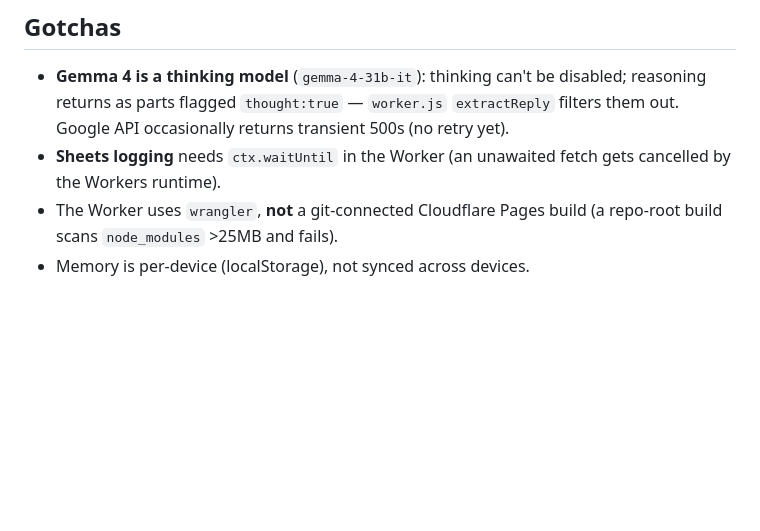
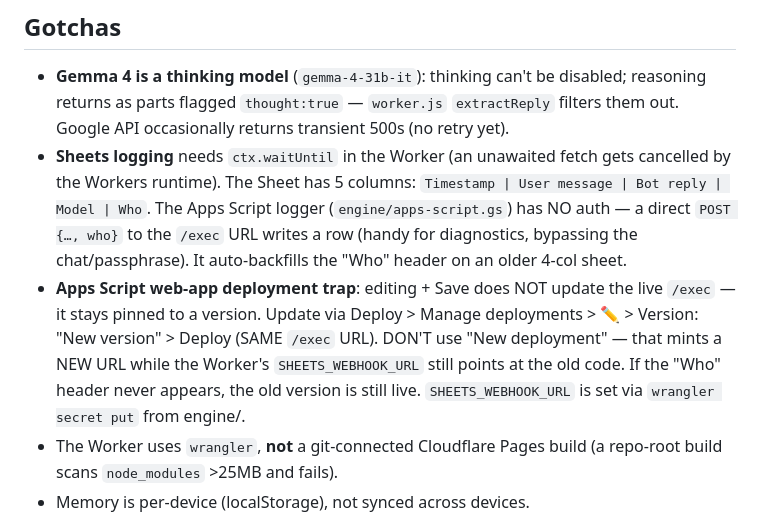
Before and after one commit to noustelos/noustelos-studio, a Markdown page: CLAUDE.md, the part around the change. Drawn GitHub-style; blank space fills up the shorter version.

Commit message:
Update CLAUDE.md: Sheet schema, open logger, Apps Script deploy trap
Co-Authored-By: Claude Opus 4.8 (1M context) <noreply@anthropic.com>

```diff
--- a/CLAUDE.md
+++ b/CLAUDE.md
@@ -86,7 +86,17 @@ validates the passphrase without spending a model call.
   reasoning returns as parts flagged `thought:true` — `worker.js` `extractReply`
   filters them out. Google API occasionally returns transient 500s (no retry yet).
 - **Sheets logging** needs `ctx.waitUntil` in the Worker (an unawaited fetch gets
-  cancelled by the Workers runtime).
+  cancelled by the Workers runtime). The Sheet has 5 columns:
+  `Timestamp | User message | Bot reply | Model | Who`. The Apps Script logger
+  (`engine/apps-script.gs`) has NO auth — a direct `POST {…, who}` to the `/exec`
+  URL writes a row (handy for diagnostics, bypassing the chat/passphrase). It
+  auto-backfills the "Who" header on an older 4-col sheet.
+- **Apps Script web-app deployment trap**: editing + Save does NOT update the live
+  `/exec` — it stays pinned to a version. Update via Deploy > Manage deployments >
+  ✏️ > Version: "New version" > Deploy (SAME `/exec` URL). DON'T use "New
+  deployment" — that mints a NEW URL while the Worker's `SHEETS_WEBHOOK_URL` still
+  points at the old code. If the "Who" header never appears, the old version is
+  still live. `SHEETS_WEBHOOK_URL` is set via `wrangler secret put` from engine/.
 - The Worker uses `wrangler`, **not** a git-connected Cloudflare Pages build (a
   repo-root build scans `node_modules` >25MB and fails).
 - Memory is per-device (localStorage), not synced across devices.
```
